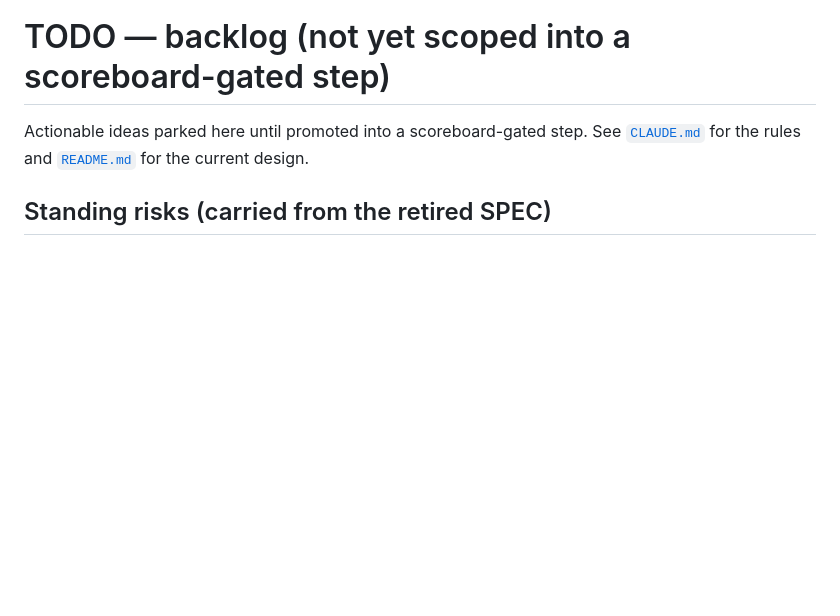
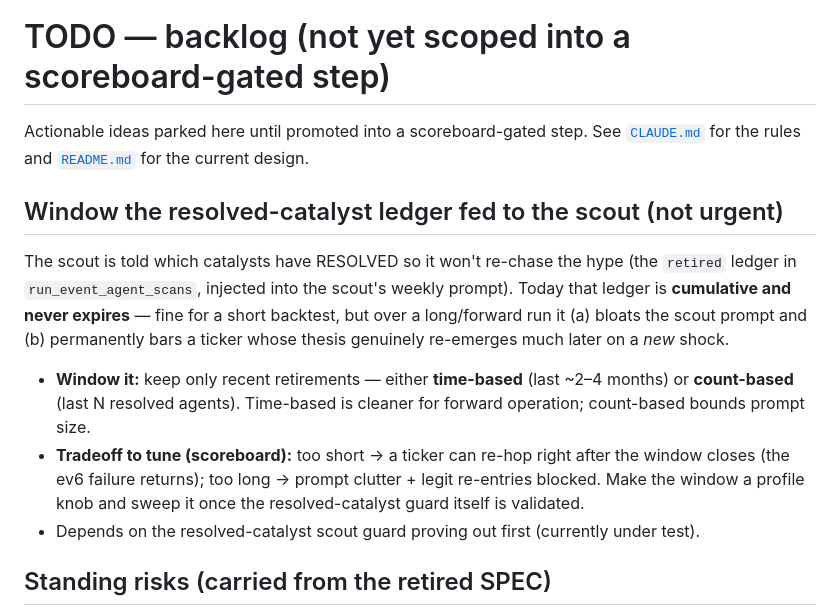
Before and after one commit to joehahn/geo-herd-rider, a Markdown page: TODO.md, the part around the change. Rendered like a GitHub page; blank space fills up the shorter version.

Commit message:
TODO: park windowing the resolved-catalyst scout ledger (time- or count-based)
Co-Authored-By: Claude Opus 4.8 (1M context) <noreply@anthropic.com>

```diff
--- a/TODO.md
+++ b/TODO.md
@@ -2,6 +2,20 @@
 
 Actionable ideas parked here until promoted into a scoreboard-gated step. See
 [`CLAUDE.md`](CLAUDE.md) for the rules and [`README.md`](README.md) for the current design.
+
+## Window the resolved-catalyst ledger fed to the scout (not urgent)
+
+The scout is told which catalysts have RESOLVED so it won't re-chase the hype (the `retired` ledger in
+`run_event_agent_scans`, injected into the scout's weekly prompt). Today that ledger is **cumulative and
+never expires** — fine for a short backtest, but over a long/forward run it (a) bloats the scout prompt and
+(b) permanently bars a ticker whose thesis genuinely re-emerges much later on a *new* shock.
+
+- **Window it:** keep only recent retirements — either **time-based** (last ~2–4 months) or **count-based**
+  (last N resolved agents). Time-based is cleaner for forward operation; count-based bounds prompt size.
+- **Tradeoff to tune (scoreboard):** too short → a ticker can re-hop right after the window closes (the ev6
+  failure returns); too long → prompt clutter + legit re-entries blocked. Make the window a profile knob and
+  sweep it once the resolved-catalyst guard itself is validated.
+- Depends on the resolved-catalyst scout guard proving out first (currently under test).
 
 ## Standing risks (carried from the retired SPEC)
 
```
